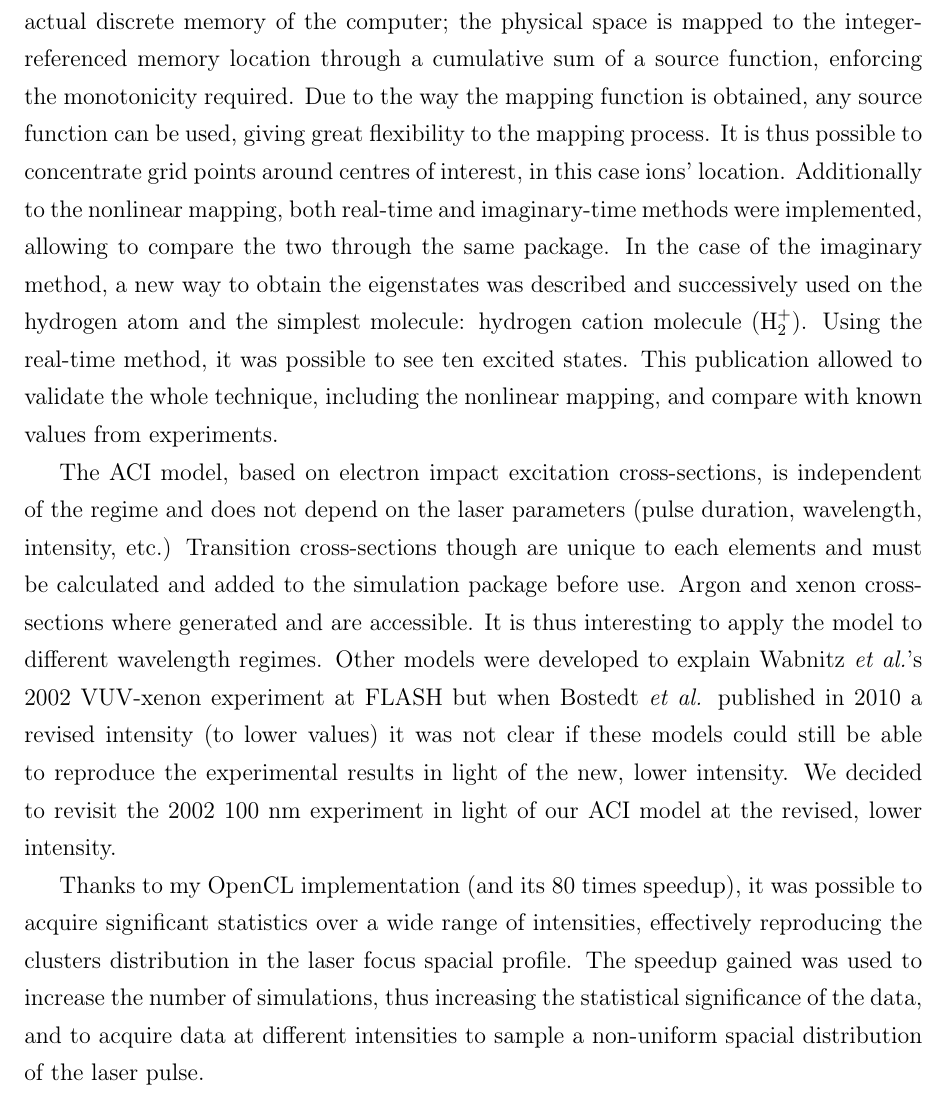
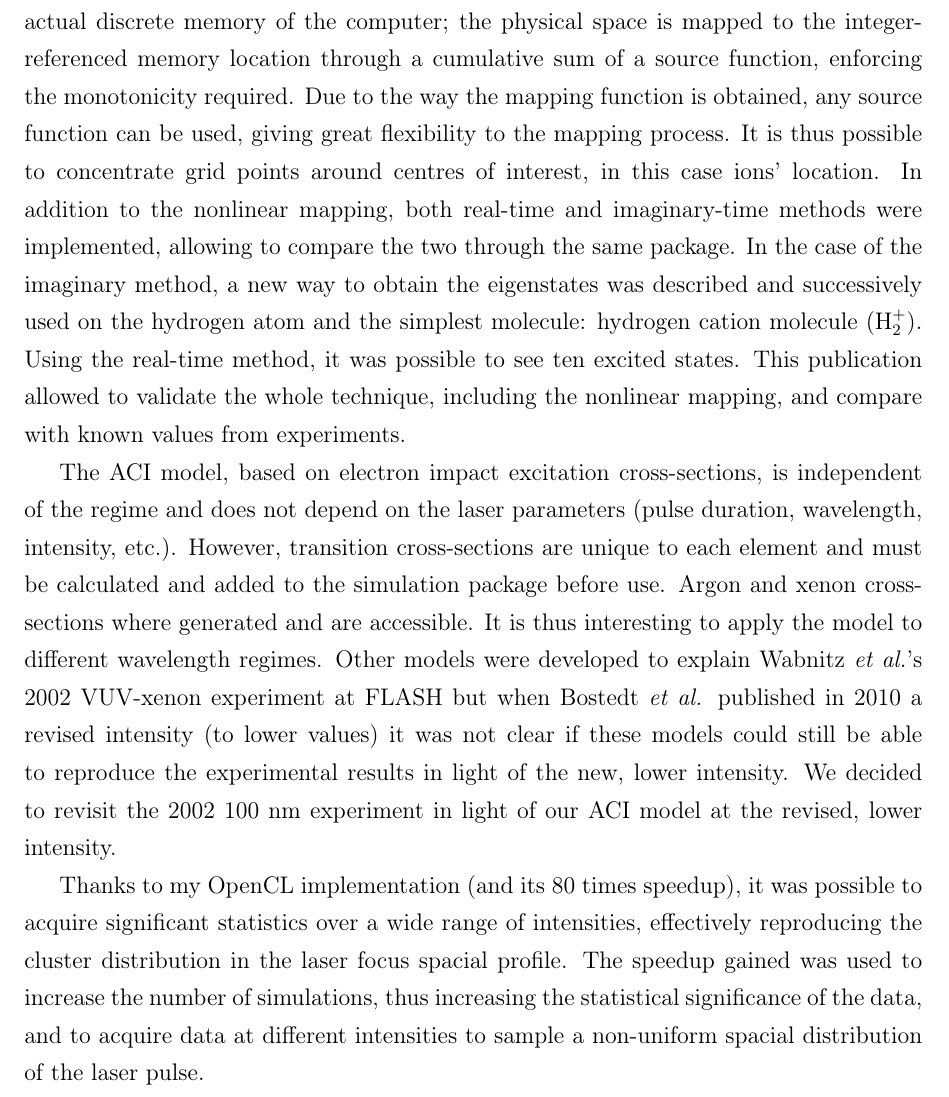
Before and after one commit to nbigaouette/thesis, a LaTeX thesis (thesis.tex, which reads chapter_8_discussion.tex): part of page 103 of 123, cut so that both start at the same text. Compiled offline with pdfLaTeX.

Commit message:
Page 118: All typos

```diff
--- a/chapter_8_discussion.tex
+++ b/chapter_8_discussion.tex
@@ -117,7 +117,7 @@ integer-referenced memory location through a cumulative sum of a source function
 enforcing the monotonicity required. Due to the way the mapping function is
 obtained, any source function can be used, giving great flexibility to the
 mapping process. It is thus possible to concentrate grid points around centres
-of interest, in this case ions' location. Additionally to the nonlinear mapping,
+of interest, in this case ions' location. In addition to the nonlinear mapping,
 both real-time and imaginary-time methods were implemented, allowing to compare
 the two through the same package. In the case of the imaginary method, a new
 way to obtain the eigenstates was described and successively used on the
@@ -129,7 +129,7 @@ mapping, and compare with known values from experiments.
 % ******************************************************************************
 The ACI model, based on electron impact excitation cross-sections, is independent of the
 regime and does not depend on the laser parameters (pulse duration, wavelength,
-intensity, etc.) Transition cross-sections though are unique to each elements
+intensity, etc.). However, transition cross-sections are unique to each element
 and must be calculated and added to the simulation package before use. Argon
 and xenon cross-sections where generated and are accessible. It is thus
 interesting to apply the model to different wavelength regimes. Other models were developed
@@ -141,7 +141,7 @@ experiment in light of our ACI model at the revised, lower intensity.
 
 Thanks to my OpenCL implementation (and its 80 times speedup), it was possible
 to acquire significant statistics over a wide range of intensities, effectively
-reproducing the clusters distribution in the laser focus spacial profile. The
+reproducing the cluster distribution in the laser focus spacial profile. The
 speedup gained was used to increase the number of simulations, thus increasing
 the statistical significance of the data, and to acquire data at different
 intensities to sample a non-uniform spacial distribution of the laser pulse.
```
